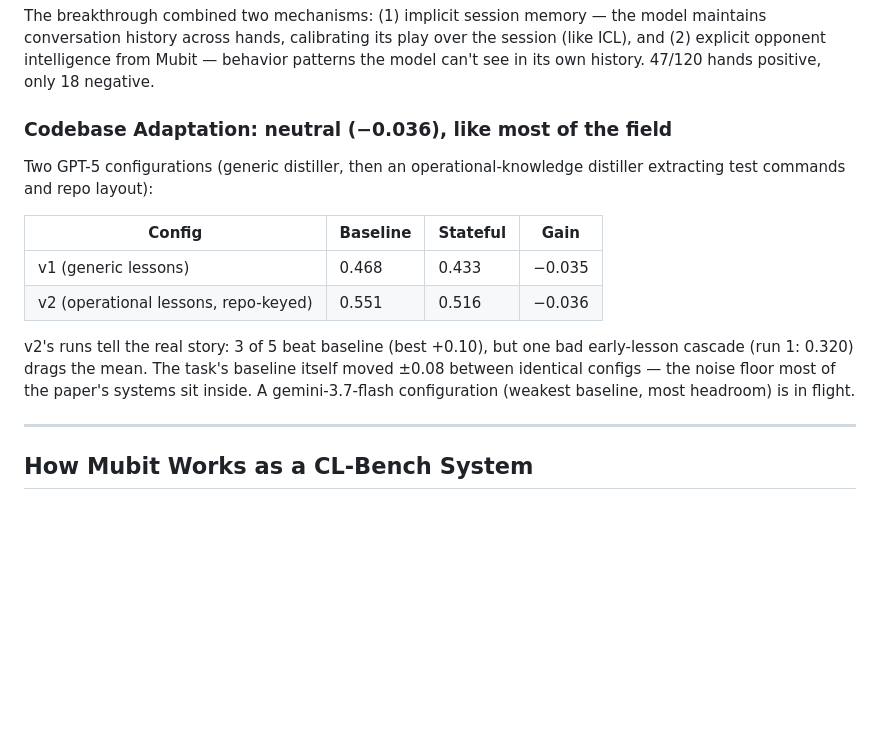
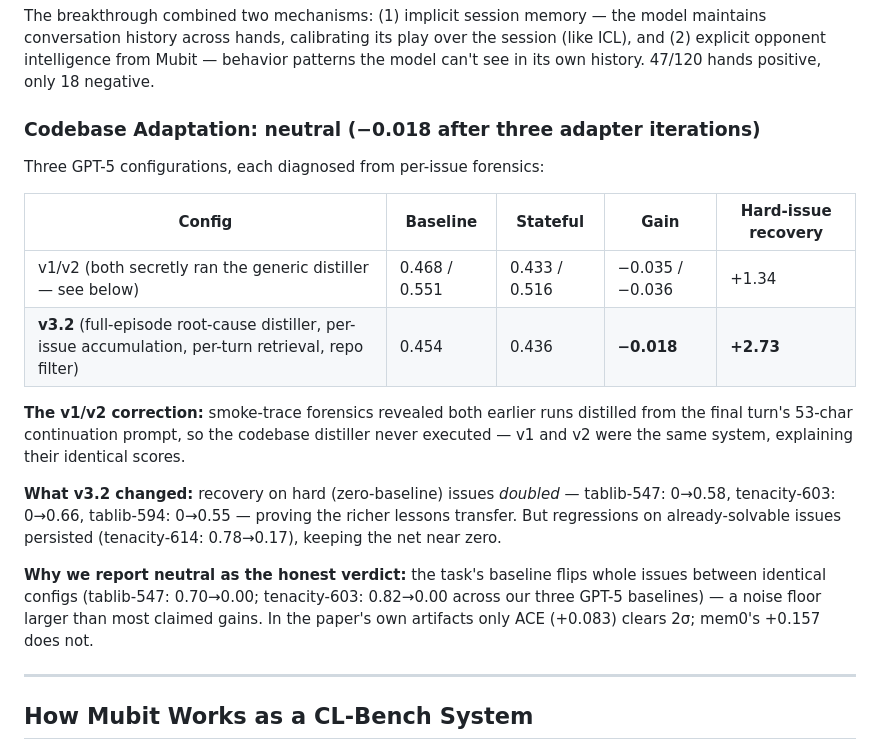
Before and after one commit to mubit-ai/mubit-cl-bench, a Markdown page: README.md, the part around one of its changes. Rendered like a GitHub page; blank space fills up the shorter version.

Commit message:
results(codebase): v3.2 verdict −0.018; recovery doubled, regressions persist; v1/v2 correction
- v3.2 (forensic adapter): hard-issue recovery +2.73 vs +1.34, net −0.018
- Documented correction: v1/v2 ran the generic distiller (continuation-prompt
  detection bug found via smoke-trace forensics)
- Position: neutral-within-noise, consistent with the significance analysis

```diff
--- a/README.md
+++ b/README.md
@@ -142,16 +142,20 @@ Poker is the hardest task for memory — cards are dealt randomly each hand. Aft
 
 The breakthrough combined two mechanisms: (1) implicit session memory — the model maintains conversation history across hands, calibrating its play over the session (like ICL), and (2) explicit opponent intelligence from Mubit — behavior patterns the model can't see in its own history. 47/120 hands positive, only 18 negative.
 
-### Codebase Adaptation: neutral (−0.036), like most of the field
+### Codebase Adaptation: neutral (−0.018 after three adapter iterations)
 
-Two GPT-5 configurations (generic distiller, then an operational-knowledge distiller extracting test commands and repo layout):
+Three GPT-5 configurations, each diagnosed from per-issue forensics:
 
-| Config | Baseline | Stateful | Gain |
-|---|---|---|---|
-| v1 (generic lessons) | 0.468 | 0.433 | −0.035 |
-| v2 (operational lessons, repo-keyed) | 0.551 | 0.516 | −0.036 |
+| Config | Baseline | Stateful | Gain | Hard-issue recovery |
+|---|---|---|---|---|
+| v1/v2 (both secretly ran the generic distiller — see below) | 0.468 / 0.551 | 0.433 / 0.516 | −0.035 / −0.036 | +1.34 |
+| **v3.2** (full-episode root-cause distiller, per-issue accumulation, per-turn retrieval, repo filter) | 0.454 | 0.436 | **−0.018** | **+2.73** |
 
-v2's runs tell the real story: 3 of 5 beat baseline (best +0.10), but one bad early-lesson cascade (run 1: 0.320) drags the mean. The task's baseline itself moved ±0.08 between identical configs — the noise floor most of the paper's systems sit inside. A gemini-3.7-flash configuration (weakest baseline, most headroom) is in flight.
+**The v1/v2 correction:** smoke-trace forensics revealed both earlier runs distilled from the final turn's 53-char continuation prompt, so the codebase distiller never executed — v1 and v2 were the same system, explaining their identical scores.
+
+**What v3.2 changed:** recovery on hard (zero-baseline) issues *doubled* — tablib-547: 0→0.58, tenacity-603: 0→0.66, tablib-594: 0→0.55 — proving the richer lessons transfer. But regressions on already-solvable issues persisted (tenacity-614: 0.78→0.17), keeping the net near zero.
+
+**Why we report neutral as the honest verdict:** the task's baseline flips whole issues between identical configs (tablib-547: 0.70→0.00; tenacity-603: 0.82→0.00 across our three GPT-5 baselines) — a noise floor larger than most claimed gains. In the paper's own artifacts only ACE (+0.083) clears 2σ; mem0's +0.157 does not.
 
 ---
 
```
Also changed, not shown: other parts of README.md (+1 -1 lines), charts/chart1_gain_comparison.png, charts/chart4_per_run_consistency.png, 1 other file.
